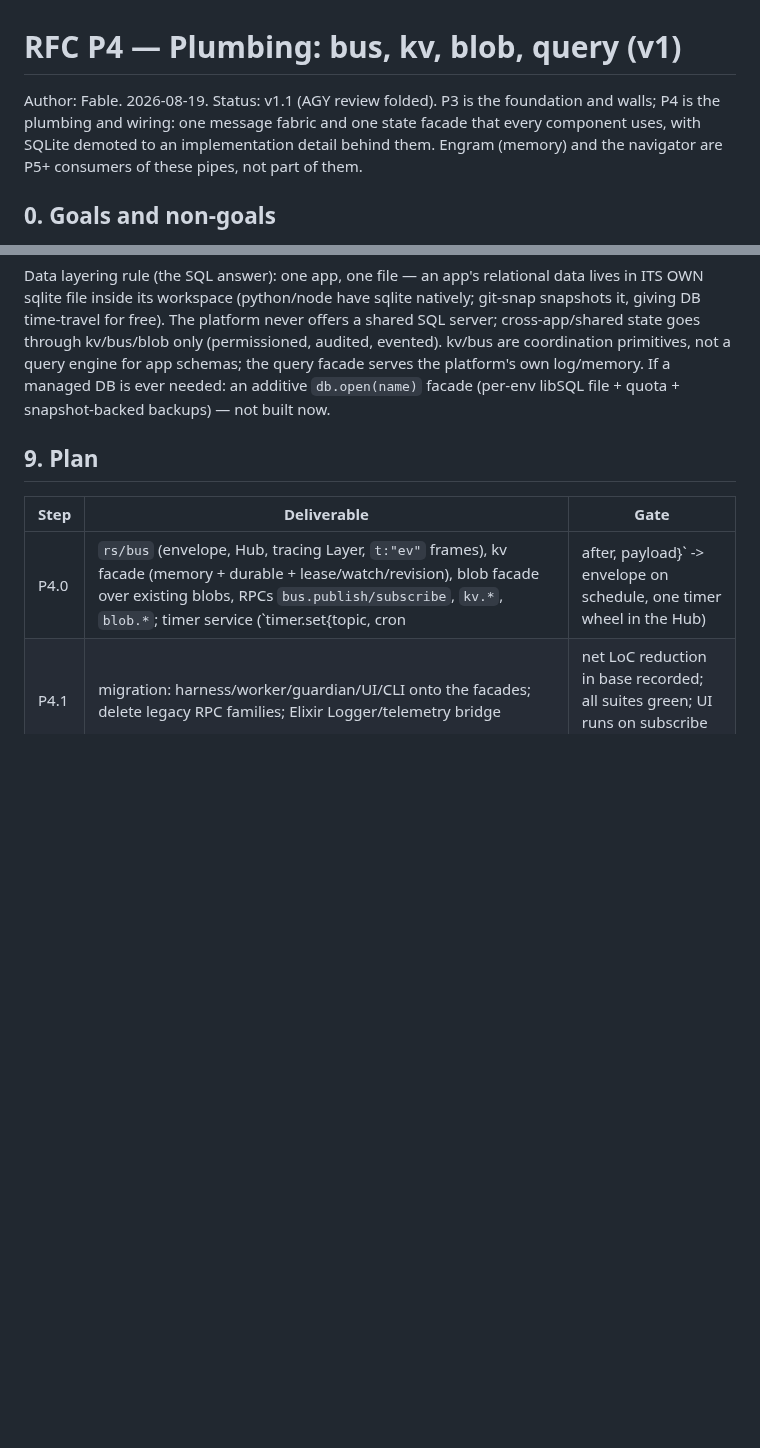
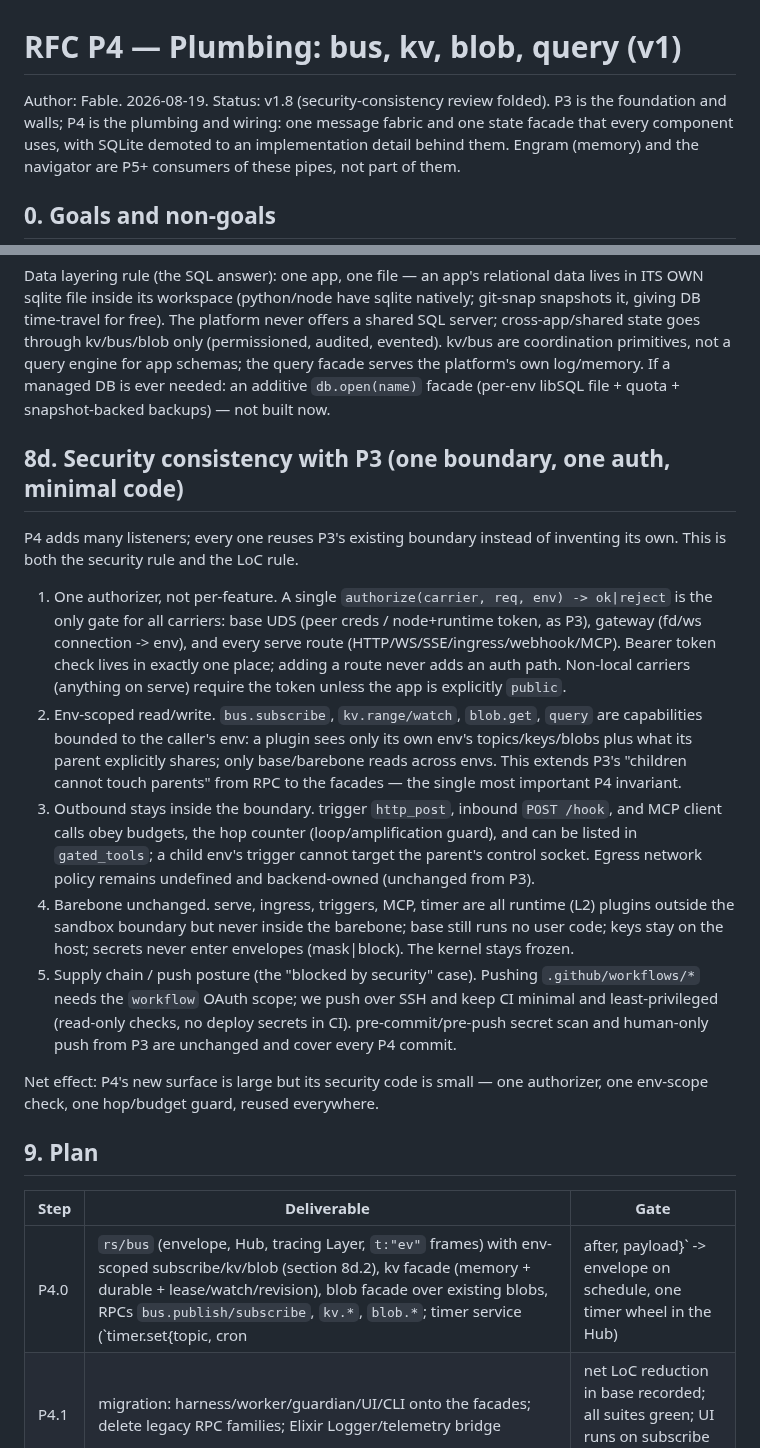
Before and after one commit to harry-ma-qiang/tenon, a Markdown page: RFC-P4-plumbing.md, 2 parts joined by grey strips. Drawn GitHub-style; blank space fills up the shorter version.

Commit message:
RFC P4 v1.8: security-consistency review (one authorizer, env-scoped facades, boundary reuse)

```diff
--- a/RFC-P4-plumbing.md
+++ b/RFC-P4-plumbing.md
@@ -1,6 +1,6 @@
 # RFC P4 — Plumbing: bus, kv, blob, query (v1)
 
-Author: Fable. 2026-08-19. Status: v1.1 (AGY review folded). P3 is the foundation and walls; P4 is the
+Author: Fable. 2026-08-19. Status: v1.8 (security-consistency review folded). P3 is the foundation and walls; P4 is the
 plumbing and wiring: one message fabric and one state facade that every component uses, with SQLite
 demoted to an implementation detail behind them. Engram (memory) and the navigator are P5+ consumers
 of these pipes, not part of them.
@@ -168,11 +168,40 @@ query engine for app schemas; the query facade serves the platform's own log/mem
 is ever needed: an additive `db.open(name)` facade (per-env libSQL file + quota + snapshot-backed
 backups) — not built now.
 
+## 8d. Security consistency with P3 (one boundary, one auth, minimal code)
+
+P4 adds many listeners; every one reuses P3's existing boundary instead of inventing its own. This is
+both the security rule and the LoC rule.
+
+1. One authorizer, not per-feature. A single `authorize(carrier, req, env) -> ok|reject` is the only
+   gate for all carriers: base UDS (peer creds / node+runtime token, as P3), gateway (fd/ws
+   connection -> env), and every serve route (HTTP/WS/SSE/ingress/webhook/MCP). Bearer token check
+   lives in exactly one place; adding a route never adds an auth path. Non-local carriers (anything
+   on serve) require the token unless the app is explicitly `public`.
+2. Env-scoped read/write. `bus.subscribe`, `kv.range/watch`, `blob.get`, `query` are capabilities
+   bounded to the caller's env: a plugin sees only its own env's topics/keys/blobs plus what its
+   parent explicitly shares; only base/barebone reads across envs. This extends P3's "children cannot
+   touch parents" from RPC to the facades — the single most important P4 invariant.
+3. Outbound stays inside the boundary. trigger `http_post`, inbound `POST /hook`, and MCP client
+   calls obey budgets, the hop counter (loop/amplification guard), and can be listed in
+   `gated_tools`; a child env's trigger cannot target the parent's control socket. Egress network
+   policy remains undefined and backend-owned (unchanged from P3).
+4. Barebone unchanged. serve, ingress, triggers, MCP, timer are all runtime (L2) plugins outside the
+   sandbox boundary but never inside the barebone; base still runs no user code; keys stay on the
+   host; secrets never enter envelopes (mask|block). The kernel stays frozen.
+5. Supply chain / push posture (the "blocked by security" case). Pushing `.github/workflows/*`
+   needs the `workflow` OAuth scope; we push over SSH and keep CI minimal and least-privileged
+   (read-only checks, no deploy secrets in CI). pre-commit/pre-push secret scan and human-only push
+   from P3 are unchanged and cover every P4 commit.
+
+Net effect: P4's new surface is large but its security code is small — one authorizer, one env-scope
+check, one hop/budget guard, reused everywhere.
+
 ## 9. Plan
 
 | Step | Deliverable | Gate |
 |---|---|---|
-| P4.0 | `rs/bus` (envelope, Hub, tracing Layer, `t:"ev"` frames), kv facade (memory + durable + lease/watch/revision), blob facade over existing blobs, RPCs `bus.publish/subscribe`, `kv.*`, `blob.*`; timer service (`timer.set{topic, cron|after, payload}` -> envelope on schedule, one timer wheel in the Hub) | budgets in section 4 measured by a bench test; durable replay after kill -9; a cron timer fires on schedule and survives base restart (kv-stored); existing suites green |
+| P4.0 | `rs/bus` (envelope, Hub, tracing Layer, `t:"ev"` frames) with env-scoped subscribe/kv/blob (section 8d.2), kv facade (memory + durable + lease/watch/revision), blob facade over existing blobs, RPCs `bus.publish/subscribe`, `kv.*`, `blob.*`; timer service (`timer.set{topic, cron|after, payload}` -> envelope on schedule, one timer wheel in the Hub) | budgets in section 4 measured by a bench test; durable replay after kill -9; a cron timer fires on schedule and survives base restart (kv-stored); existing suites green |
 | P4.1 | migration: harness/worker/guardian/UI/CLI onto the facades; delete legacy RPC families; Elixir Logger/telemetry bridge | net LoC reduction in base recorded; all suites green; UI runs on subscribe (no polls) |
 | P4.2 | query hot layer: typed `query.text/scan`, FTS5 over durable topics, composite indexes, retention window config | text < 10 ms and scan < 100 ms at 1M events (bench in tests) |
 | P4.3 | warm segments: compactor to Parquet + Tantivy (vector stub), fan-out merge, version-gated rebuild, `derived/` lifecycle | 10M-event budgets of section 5; rebuild-from-log test |
```
Also changed, not shown: other parts of RFC-P4-plumbing.md (+1 -1 lines).
